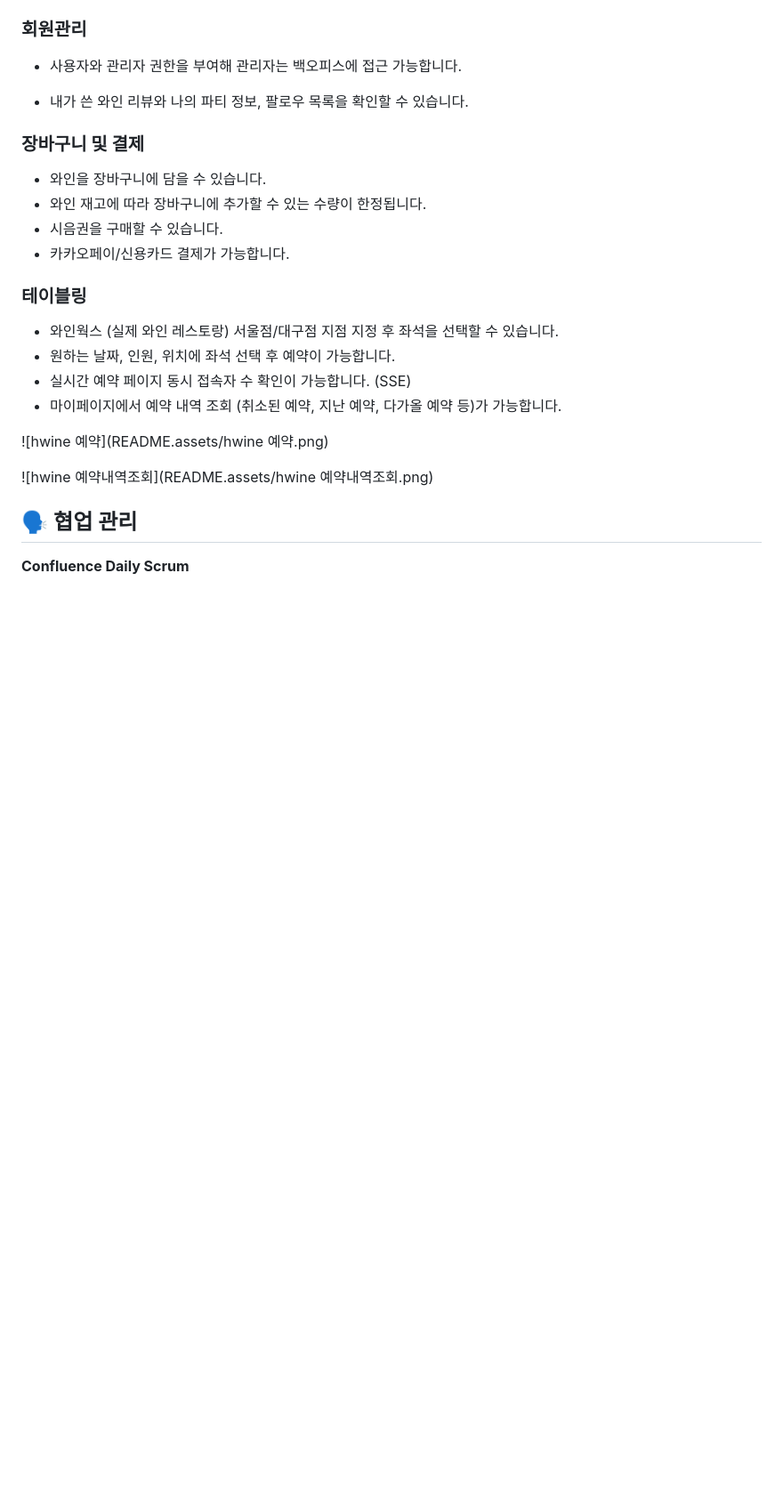
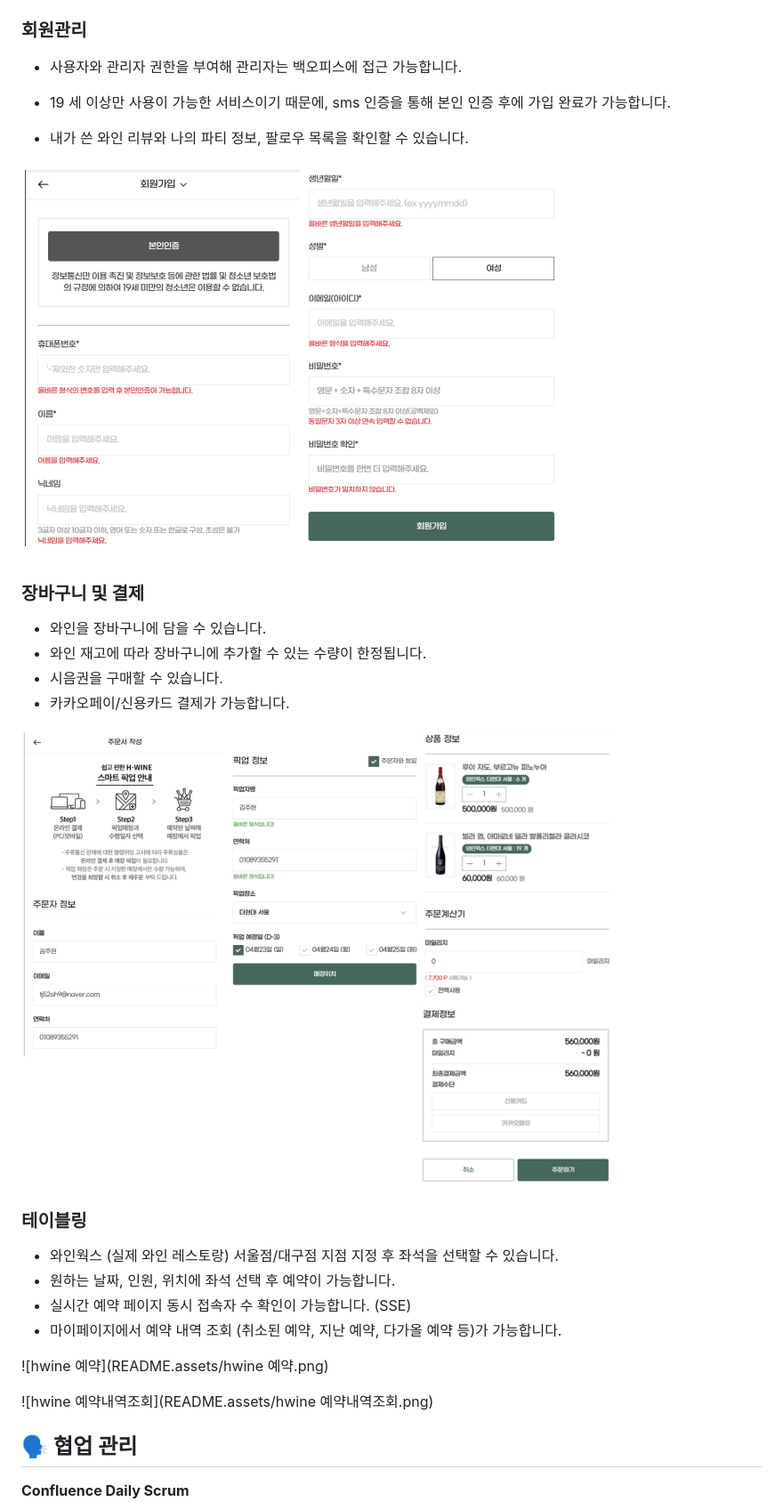
Before and after one commit to rohmantique/H-Wine, a Markdown page: README.md, the part around the change printed below. Shown: that part at 89% size. GitHub-like rendering; pictures changed too: README.assets/장바구니결제.png (added), README.assets/회원관리.png (added); blank space fills up the shorter version.

```diff
--- a/README.md
+++ b/README.md
@@ -90,11 +91,13 @@
 
 - 사용자와 관리자 권한을 부여해 관리자는 백오피스에 접근 가능합니다.
 
+- 19 세 이상만 사용이 가능한 서비스이기 때문에, sms 인증을 통해 본인 인증 후에 가입 완료가 가능합니다.
+
 - 내가 쓴 와인 리뷰와 나의 파티 정보, 팔로우 목록을 확인할 수 있습니다.
 
 
 
-
+![회원관리](README.assets/회원관리.png)
 
 
 ### **장바구니 및 결제**
@@ -104,7 +107,7 @@
 - 시음권을 구매할 수 있습니다.
 - 카카오페이/신용카드 결제가 가능합니다.
 
-
+![장바구니결제](README.assets/장바구니결제.png)
 
 ### **테이블링**
 
```
Also changed, not shown: other parts of README.md (+3 -2 lines), README.assets/와인분석.png (added), README.assets/화인상세.png (added).
